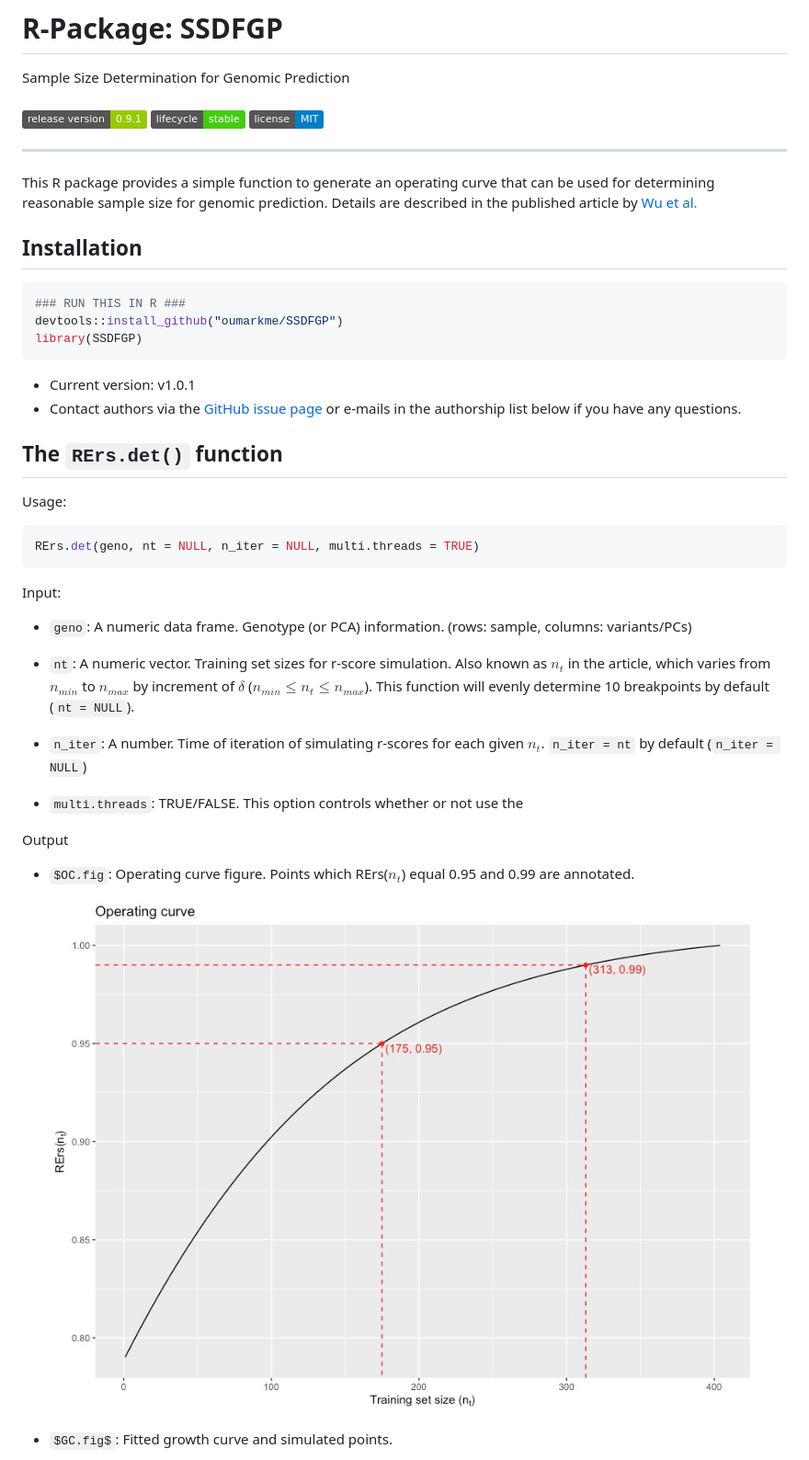
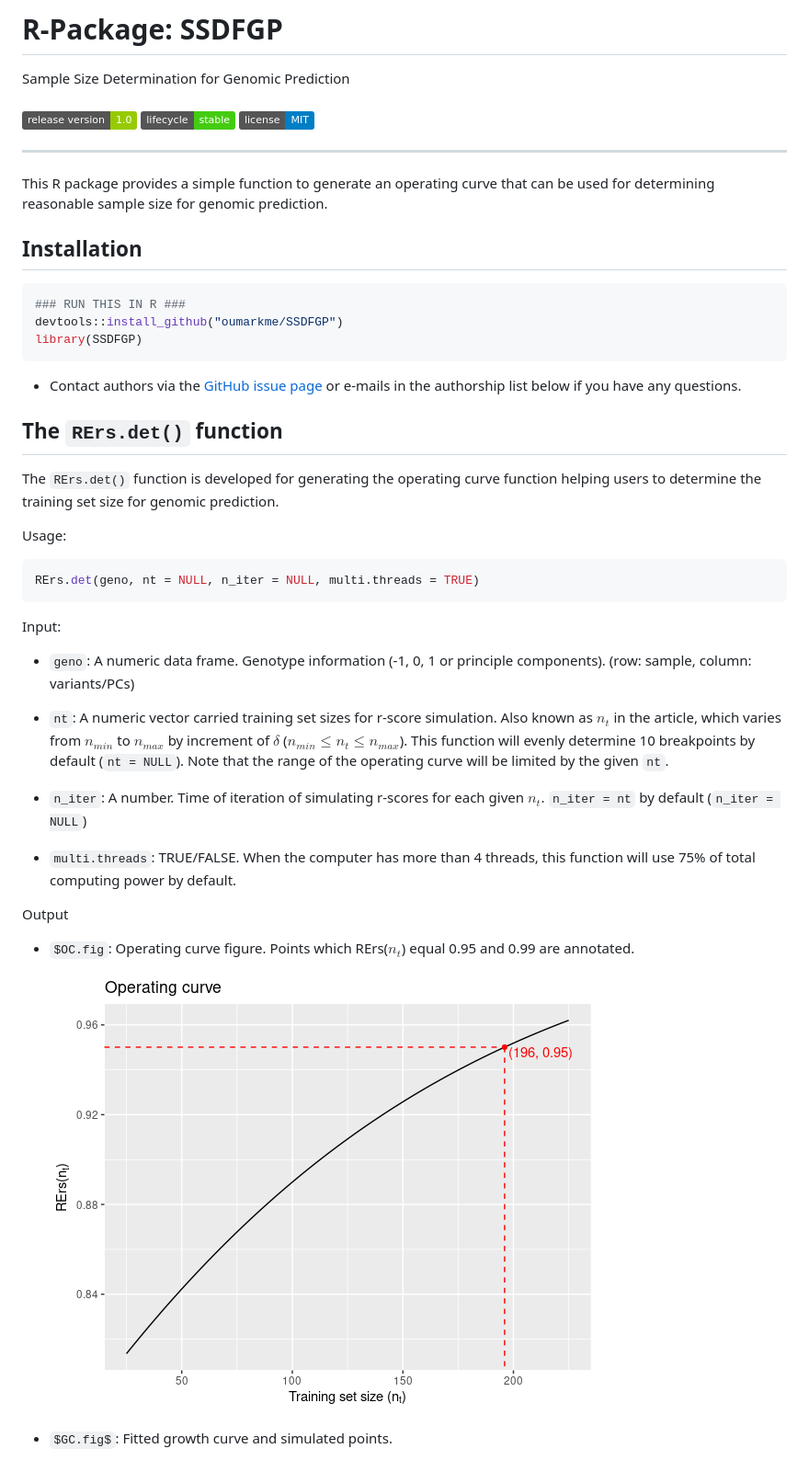
Before and after one commit to oumarkme/SSDFGP, a Markdown page: index.md, the part around the change printed below. Shown: that part at 92% size. Drawn GitHub-style; pictures changed too: figs/OCfig.png (added); badges without logos.

Commit message:
Version 1

````diff
--- a/index.md
+++ b/index.md
@@ -7,14 +7,15 @@ author: Mark Ou
 
 <div style="text-align:center;">
 Sample Size Determination for Genomic Prediction<br/><br/>
-<img src='https://img.shields.io/badge/release%20version-0.9.1-green.svg'>
+<img src='https://img.shields.io/badge/release%20version-1.0-green.svg'>
 <img src='https://img.shields.io/badge/lifecycle-stable-brightgreen.svg'>
 <img src='https://img.shields.io/badge/license-MIT-blue.svg'>
 </div>
 
+
 ---
 
-This R package provides a simple function to generate an operating curve that can be used for determining reasonable sample size for genomic prediction. Details are described in the published article by [Wu et al.](#)
+This R package provides a simple function to generate an operating curve that can be used for determining reasonable sample size for genomic prediction.
 
 ## Installation
 
@@ -24,10 +25,11 @@ devtools::install_github("oumarkme/SSDFGP")
 library(SSDFGP)
 ```
 
-- Current version: v1.0.1
 - Contact authors via the [GitHub issue page](https://github.com/oumarkme/SSDFGP/issues) or e-mails in the authorship list below if you have any questions.
 
 ## The `RErs.det()` function
+
+The `RErs.det()` function is developed for generating the operating curve function helping users to determine the training set size for genomic prediction.
 
 Usage:
 
@@ -37,16 +39,16 @@ RErs.det(geno, nt = NULL, n_iter = NULL, multi.threads = TRUE)
 
 Input:
 
-- `geno`: A numeric data frame. Genotype (or PCA) information. (rows: sample, columns: variants/PCs)
-- `nt`: A numeric vector. Training set sizes for r-score simulation. Also known as $n_t$ in the article, which varies from $n_{min}$ to $n_{max}$ by increment of $\delta$ ($n_{min} \leq n_t \leq n_{max}$). This function will evenly determine 10 breakpoints by default (`nt = NULL`).
+- `geno`: A numeric data frame. Genotype information (-1, 0, 1 or principle components). (row: sample, column: variants/PCs)
+- `nt`: A numeric vector carried training set sizes for r-score simulation. Also known as $n_t$ in the article, which varies from $n_{min}$ to $n_{max}$ by increment of $\delta$ ($n_{min} \leq n_t \leq n_{max}$). This function will evenly determine 10 breakpoints by default (`nt = NULL`). Note that the range of the operating curve will be limited by the given `nt`.
 
 - `n_iter`: A number. Time of iteration of simulating r-scores for each given $n_t$. `n_iter = nt` by default (`n_iter = NULL`)
-- `multi.threads`: TRUE/FALSE. This option controls whether or not use the
+- `multi.threads`: TRUE/FALSE. When the computer has more than 4 threads, this function will use 75% of total computing power by default.
 
 Output
 
 - `$OC.fig`: Operating curve figure. Points which RErs($n_t$) equal 0.95 and 0.99 are annotated.
 
-  ![OCfig](figs/OCfig.jpeg)
+  <img src="figs/OCfig.png" alt="OCfig" style="zoom:70%;" />
 
 - `$GC.fig$`: Fitted growth curve and simulated points.
````
Also changed, not shown: other parts of index.md (+15 -0 lines), figs/GCfig.png (added), 9 other files.
